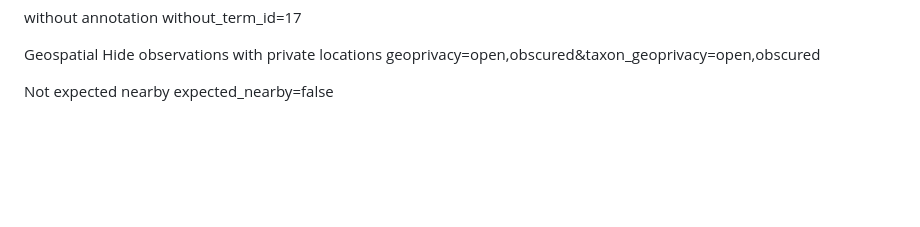
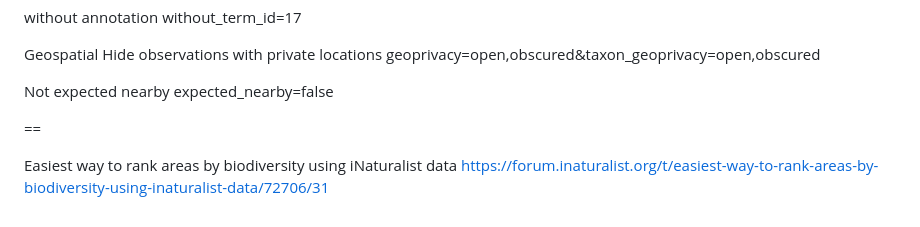
Before and after one commit to wykhuh/inaturalist-explorer, a Markdown page: z_notes/todo.md, the part around the change. Rendered like a GitHub page; blank space fills up the shorter version.

Commit message:
update notes

```diff
--- a/z_notes/todo.md
+++ b/z_notes/todo.md
@@ -265,3 +265,8 @@ geoprivacy=open,obscured&taxon_geoprivacy=open,obscured
 
 Not expected nearby
 expected_nearby=false
+
+==
+
+Easiest way to rank areas by biodiversity using iNaturalist data
+https://forum.inaturalist.org/t/easiest-way-to-rank-areas-by-biodiversity-using-inaturalist-data/72706/31
```
